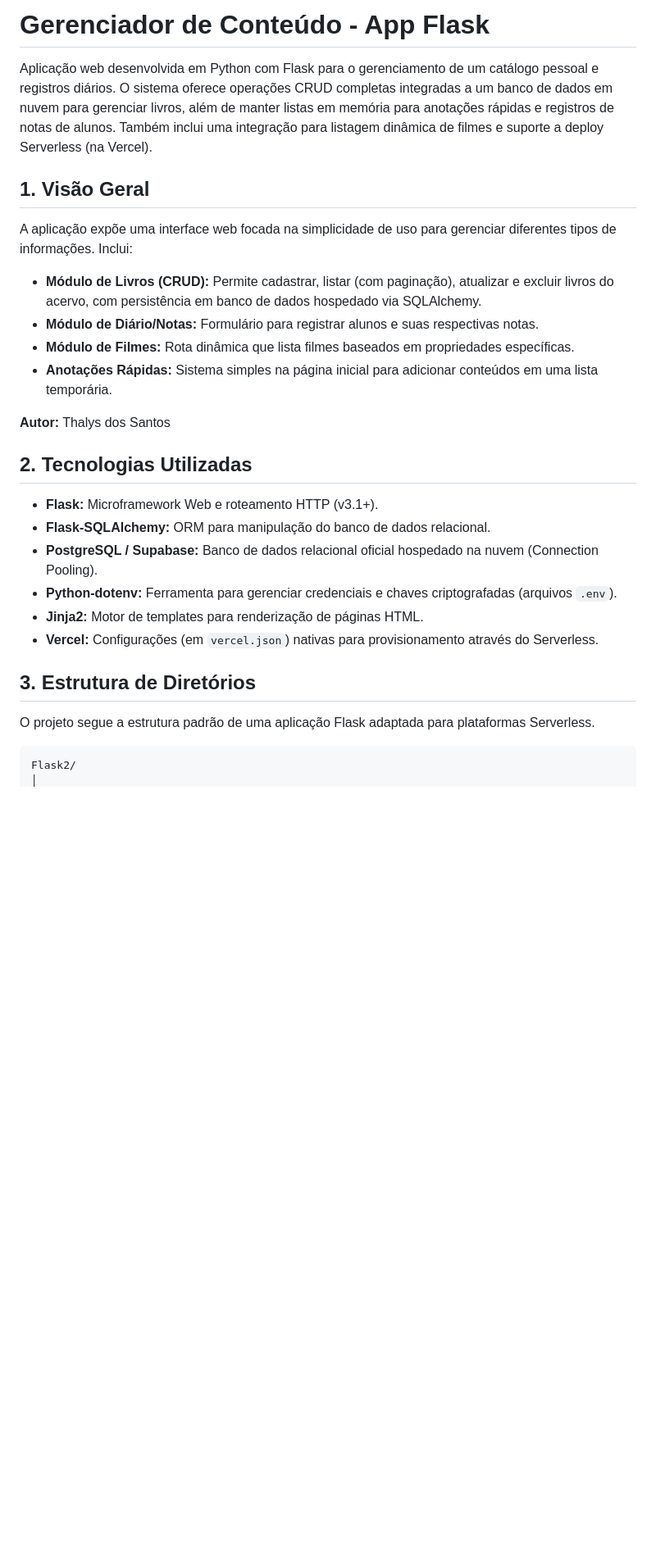
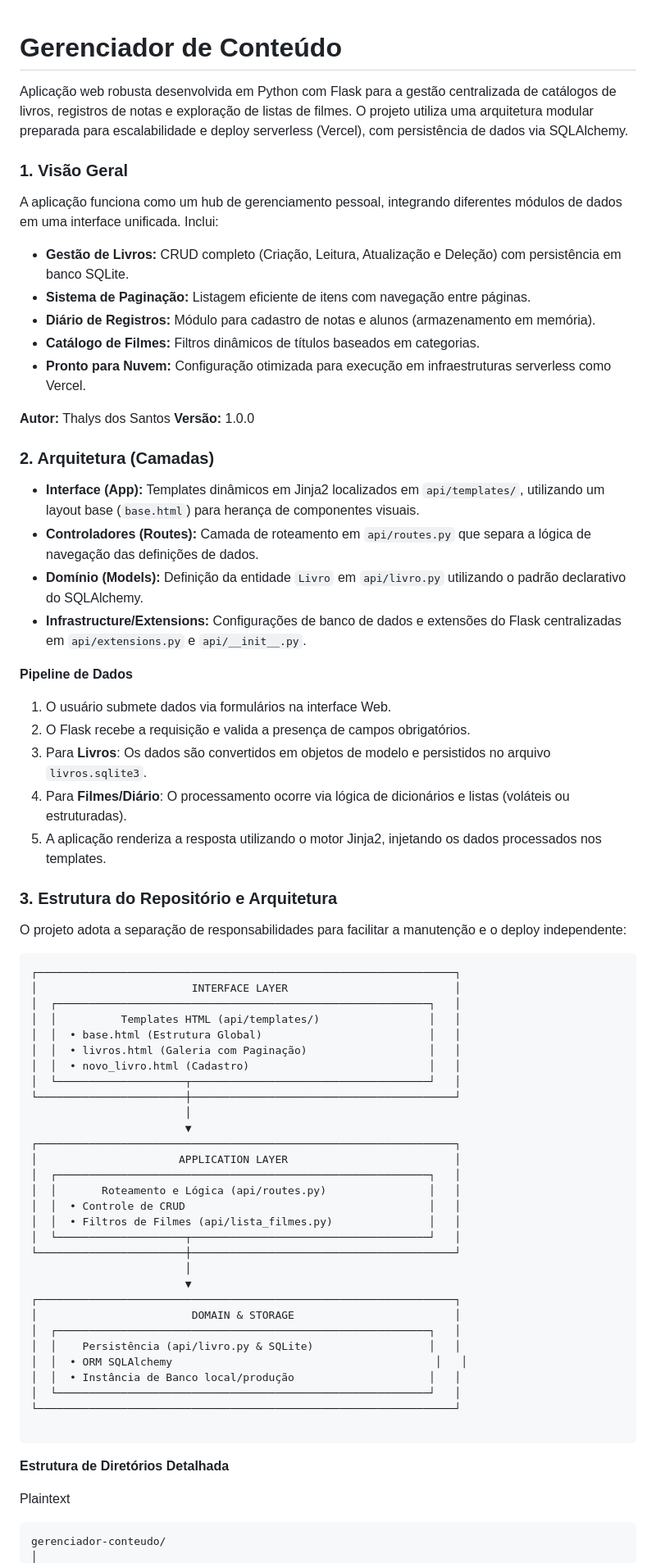
Before and after one commit to thalys22/Gerenciador-conteudo, a Markdown page: README.md, the part around one of its changes. Shown at 82% size. Rendered like a GitHub page; blank space fills up the shorter version.

Commit message:
Atualizando README

````diff
--- a/README.md
+++ b/README.md
@@ -1,31 +1,75 @@
-# Gerenciador de Conteúdo - App Flask
 
-Aplicação web desenvolvida em Python com Flask para o gerenciamento de um catálogo pessoal e registros diários. O sistema oferece operações CRUD completas integradas a um banco de dados em nuvem para gerenciar livros, além de manter listas em memória para anotações rápidas e registros de notas de alunos. Também inclui uma integração para listagem dinâmica de filmes e suporte a deploy Serverless (na Vercel).
+# Gerenciador de Conteúdo
 
-## 1. Visão Geral
+Aplicação web robusta desenvolvida em Python com Flask para a gestão centralizada de catálogos de livros, registros de notas e exploração de listas de filmes. O projeto utiliza uma arquitetura modular preparada para escalabilidade e deploy serverless (Vercel), com persistência de dados via SQLAlchemy.
 
-A aplicação expõe uma interface web focada na simplicidade de uso para gerenciar diferentes tipos de informações. Inclui:
+### 1. Visão Geral
 
-- **Módulo de Livros (CRUD):** Permite cadastrar, listar (com paginação), atualizar e excluir livros do acervo, com persistência em banco de dados hospedado via SQLAlchemy.
-- **Módulo de Diário/Notas:** Formulário para registrar alunos e suas respectivas notas.
-- **Módulo de Filmes:** Rota dinâmica que lista filmes baseados em propriedades específicas.
-- **Anotações Rápidas:** Sistema simples na página inicial para adicionar conteúdos em uma lista temporária.
+A aplicação funciona como um hub de gerenciamento pessoal, integrando diferentes módulos de dados em uma interface unificada. Inclui:
+* **Gestão de Livros:** CRUD completo (Criação, Leitura, Atualização e Deleção) com persistência em banco SQLite.
+* **Sistema de Paginação:** Listagem eficiente de itens com navegação entre páginas.
+* **Diário de Registros:** Módulo para cadastro de notas e alunos (armazenamento em memória).
+* **Catálogo de Filmes:** Filtros dinâmicos de títulos baseados em categorias.
+* **Pronto para Nuvem:** Configuração otimizada para execução em infraestruturas serverless como Vercel.
 
 **Autor:** Thalys dos Santos
+**Versão:** 1.0.0
 
-## 2. Tecnologias Utilizadas
+### 2. Arquitetura (Camadas)
 
-- **Flask:** Microframework Web e roteamento HTTP (v3.1+).
-- **Flask-SQLAlchemy:** ORM para manipulação do banco de dados relacional.
-- **PostgreSQL / Supabase:** Banco de dados relacional oficial hospedado na nuvem (Connection Pooling).
-- **Python-dotenv:** Ferramenta para gerenciar credenciais e chaves criptografadas (arquivos `.env`).
-- **Jinja2:** Motor de templates para renderização de páginas HTML.
-- **Vercel:** Configurações (em `vercel.json`) nativas para provisionamento através do Serverless.
+* **Interface (App):** Templates dinâmicos em Jinja2 localizados em `api/templates/`, utilizando um layout base (`base.html`) para herança de componentes visuais.
+* **Controladores (Routes):** Camada de roteamento em `api/routes.py` que separa a lógica de navegação das definições de dados.
+* **Domínio (Models):** Definição da entidade `Livro` em `api/livro.py` utilizando o padrão declarativo do SQLAlchemy.
+* **Infrastructure/Extensions:** Configurações de banco de dados e extensões do Flask centralizadas em `api/extensions.py` e `api/__init__.py`.
 
-## 3. Estrutura de Diretórios
+**Pipeline de Dados**
+1. O usuário submete dados via formulários na interface Web.
+2. O Flask recebe a requisição e valida a presença de campos obrigatórios.
+3. Para **Livros**: Os dados são convertidos em objetos de modelo e persistidos no arquivo `livros.sqlite3`.
+4. Para **Filmes/Diário**: O processamento ocorre via lógica de dicionários e listas (voláteis ou estruturadas).
+5. A aplicação renderiza a resposta utilizando o motor Jinja2, injetando os dados processados nos templates.
 
-O projeto segue a estrutura padrão de uma aplicação Flask adaptada para plataformas Serverless.
+### 3. Estrutura do Repositório e Arquitetura
 
-```plaintext
-Flask2/
+O projeto adota a separação de responsabilidades para facilitar a manutenção e o deploy independente:
+
+```text
+┌─────────────────────────────────────────────────────────────────┐
+│                        INTERFACE LAYER                          │
+│  ┌──────────────────────────────────────────────────────────┐   │
+│  │          Templates HTML (api/templates/)                 │   │
+│  │  • base.html (Estrutura Global)                          │   │
+│  │  • livros.html (Galeria com Paginação)                   │   │
+│  │  • novo_livro.html (Cadastro)                            │   │
+│  └────────────────────┬─────────────────────────────────────┘   │
+└───────────────────────┼─────────────────────────────────────────┘
+                        │
+                        ▼
+┌─────────────────────────────────────────────────────────────────┐
+│                      APPLICATION LAYER                          │
+│  ┌──────────────────────────────────────────────────────────┐   │
+│  │       Roteamento e Lógica (api/routes.py)                │   │
+│  │  • Controle de CRUD                                      │   │
+│  │  • Filtros de Filmes (api/lista_filmes.py)               │   │
+│  └────────────────────┬─────────────────────────────────────┘   │
+└───────────────────────┼─────────────────────────────────────────┘
+                        │
+                        ▼
+┌─────────────────────────────────────────────────────────────────┐
+│                        DOMAIN & STORAGE                         │
+│  ┌──────────────────────────────────────────────────────────┐   │
+│  │    Persistência (api/livro.py & SQLite)                  │   │
+│  │  • ORM SQLAlchemy                                         │   │
+│  │  • Instância de Banco local/produção                     │   │
+│  └──────────────────────────────────────────────────────────┘   │
+└─────────────────────────────────────────────────────────────────┘
+
+```
+
+**Estrutura de Diretórios Detalhada**
+
+Plaintext
+
+```
+gerenciador-conteudo/
 │
````
Also changed, not shown: other parts of README.md (+94 -55 lines).
